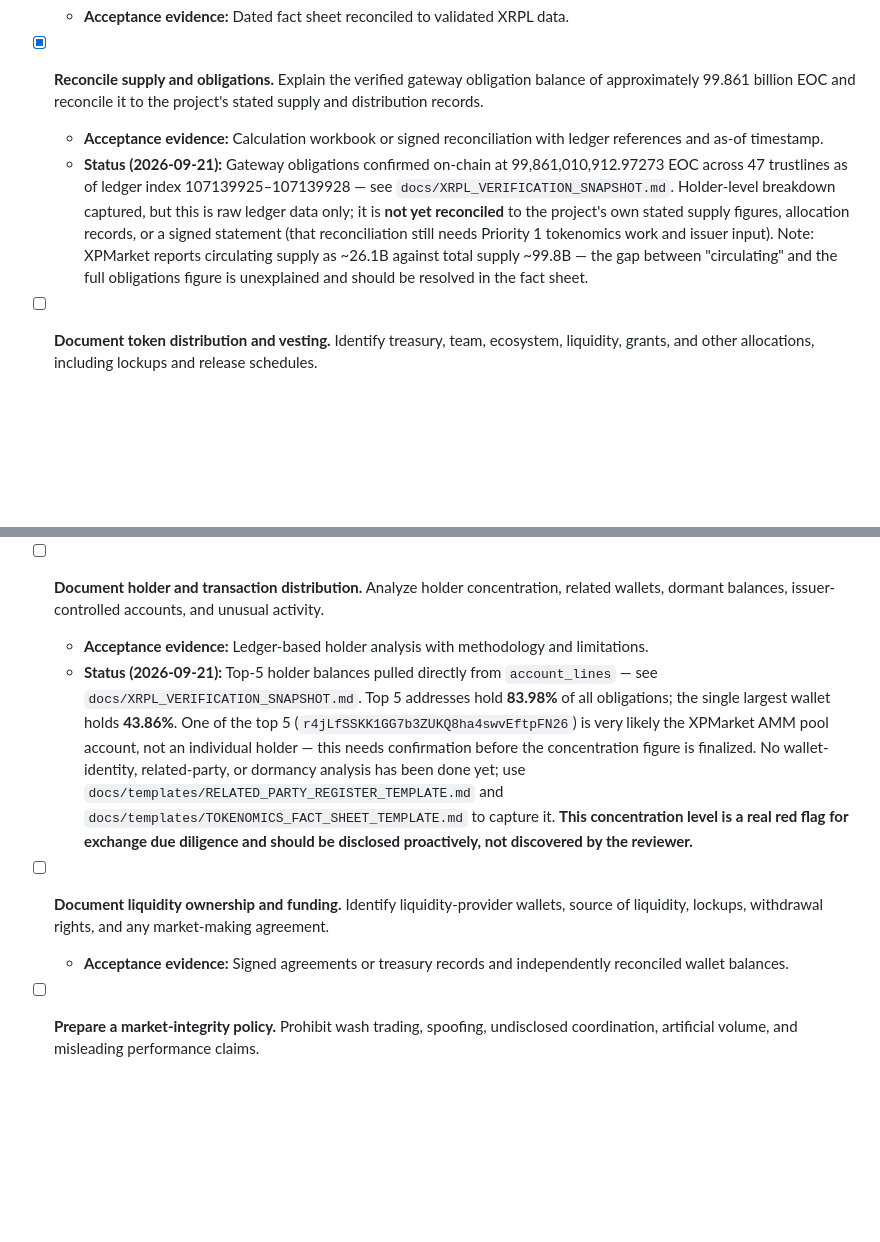
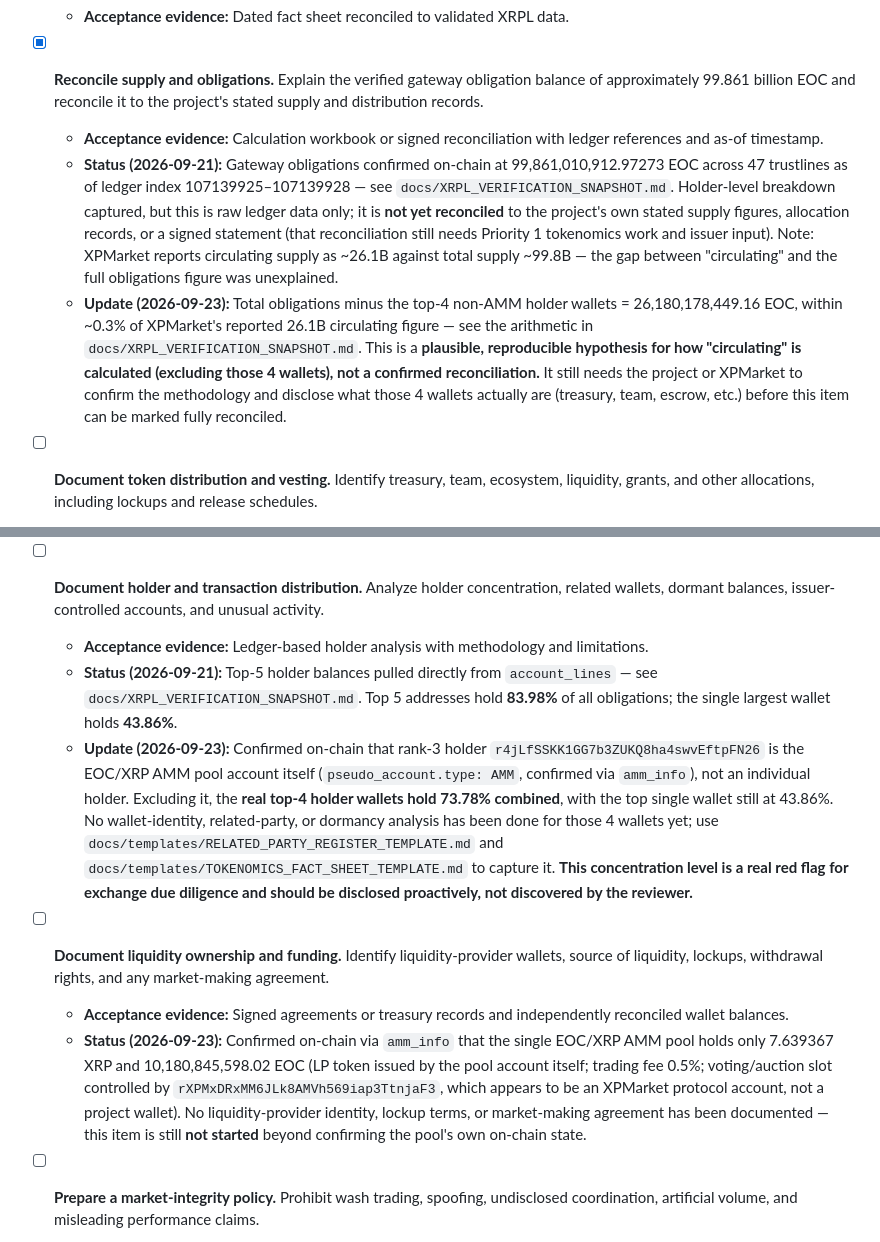
Before and after one commit to shalominattii-us/eoc-binance-us-readiness, a Markdown page: docs/BINANCE_US_GAP_CHECKLIST.md, 2 parts joined by grey strips. GitHub-like rendering; blank space fills up the shorter version.

```diff
--- a/docs/BINANCE_US_GAP_CHECKLIST.md
+++ b/docs/BINANCE_US_GAP_CHECKLIST.md
@@ -31,7 +31,8 @@ Binance.US publicly states that assets undergo a multi-stage evaluation covering
 
 - [x] **Reconcile supply and obligations.** Explain the verified gateway obligation balance of approximately 99.861 billion EOC and reconcile it to the project's stated supply and distribution records.
   - **Acceptance evidence:** Calculation workbook or signed reconciliation with ledger references and as-of timestamp.
-  - **Status (2026-09-21):** Gateway obligations confirmed on-chain at 99,861,010,912.97273 EOC across 47 trustlines as of ledger index 107139925–107139928 — see `docs/XRPL_VERIFICATION_SNAPSHOT.md`. Holder-level breakdown captured, but this is raw ledger data only; it is **not yet reconciled** to the project's own stated supply figures, allocation records, or a signed statement (that reconciliation still needs Priority 1 tokenomics work and issuer input). Note: XPMarket reports circulating supply as ~26.1B against total supply ~99.8B — the gap between "circulating" and the full obligations figure is unexplained and should be resolved in the fact sheet.
+  - **Status (2026-09-21):** Gateway obligations confirmed on-chain at 99,861,010,912.97273 EOC across 47 trustlines as of ledger index 107139925–107139928 — see `docs/XRPL_VERIFICATION_SNAPSHOT.md`. Holder-level breakdown captured, but this is raw ledger data only; it is **not yet reconciled** to the project's own stated supply figures, allocation records, or a signed statement (that reconciliation still needs Priority 1 tokenomics work and issuer input). Note: XPMarket reports circulating supply as ~26.1B against total supply ~99.8B — the gap between "circulating" and the full obligations figure was unexplained.
+  - **Update (2026-09-23):** Total obligations minus the top-4 non-AMM holder wallets = 26,180,178,449.16 EOC, within ~0.3% of XPMarket's reported 26.1B circulating figure — see the arithmetic in `docs/XRPL_VERIFICATION_SNAPSHOT.md`. This is a **plausible, reproducible hypothesis for how "circulating" is calculated (excluding those 4 wallets), not a confirmed reconciliation.** It still needs the project or XPMarket to confirm the methodology and disclose what those 4 wallets actually are (treasury, team, escrow, etc.) before this item can be marked fully reconciled.
 
 - [ ] **Document token distribution and vesting.** Identify treasury, team, ecosystem, liquidity, grants, and other allocations, including lockups and release schedules.
   - **Acceptance evidence:** Allocation table, wallet list, vesting contracts or operational controls, and change-approval policy.
@@ -93,10 +94,12 @@ Binance.US publicly states that assets undergo a multi-stage evaluation covering
 
 - [ ] **Document holder and transaction distribution.** Analyze holder concentration, related wallets, dormant balances, issuer-controlled accounts, and unusual activity.
   - **Acceptance evidence:** Ledger-based holder analysis with methodology and limitations.
-  - **Status (2026-09-21):** Top-5 holder balances pulled directly from `account_lines` — see `docs/XRPL_VERIFICATION_SNAPSHOT.md`. Top 5 addresses hold **83.98%** of all obligations; the single largest wallet holds **43.86%**. One of the top 5 (`r4jLfSSKK1GG7b3ZUKQ8ha4swvEftpFN26`) is very likely the XPMarket AMM pool account, not an individual holder — this needs confirmation before the concentration figure is finalized. No wallet-identity, related-party, or dormancy analysis has been done yet; use `docs/templates/RELATED_PARTY_REGISTER_TEMPLATE.md` and `docs/templates/TOKENOMICS_FACT_SHEET_TEMPLATE.md` to capture it. **This concentration level is a real red flag for exchange due diligence and should be disclosed proactively, not discovered by the reviewer.**
+  - **Status (2026-09-21):** Top-5 holder balances pulled directly from `account_lines` — see `docs/XRPL_VERIFICATION_SNAPSHOT.md`. Top 5 addresses hold **83.98%** of all obligations; the single largest wallet holds **43.86%**.
+  - **Update (2026-09-23):** Confirmed on-chain that rank-3 holder `r4jLfSSKK1GG7b3ZUKQ8ha4swvEftpFN26` is the EOC/XRP AMM pool account itself (`pseudo_account.type: AMM`, confirmed via `amm_info`), not an individual holder. Excluding it, the **real top-4 holder wallets hold 73.78% combined**, with the top single wallet still at 43.86%. No wallet-identity, related-party, or dormancy analysis has been done for those 4 wallets yet; use `docs/templates/RELATED_PARTY_REGISTER_TEMPLATE.md` and `docs/templates/TOKENOMICS_FACT_SHEET_TEMPLATE.md` to capture it. **This concentration level is a real red flag for exchange due diligence and should be disclosed proactively, not discovered by the reviewer.**
 
 - [ ] **Document liquidity ownership and funding.** Identify liquidity-provider wallets, source of liquidity, lockups, withdrawal rights, and any market-making agreement.
   - **Acceptance evidence:** Signed agreements or treasury records and independently reconciled wallet balances.
+  - **Status (2026-09-23):** Confirmed on-chain via `amm_info` that the single EOC/XRP AMM pool holds only 7.639367 XRP and 10,180,845,598.02 EOC (LP token issued by the pool account itself; trading fee 0.5%; voting/auction slot controlled by `rXPMxDRxMM6JLk8AMVh569iap3TtnjaF3`, which appears to be an XPMarket protocol account, not a project wallet). No liquidity-provider identity, lockup terms, or market-making agreement has been documented — this item is still **not started** beyond confirming the pool's own on-chain state.
 
 - [ ] **Prepare a market-integrity policy.** Prohibit wash trading, spoofing, undisclosed coordination, artificial volume, and misleading performance claims.
   - **Acceptance evidence:** Approved policy, monitoring rules, escalation path, and attestations from relevant operators.
```
Also changed, not shown: docs/PROGRESS.md (+3 -3 lines), docs/XRPL_VERIFICATION_SNAPSHOT.md (+34 -1 lines).
